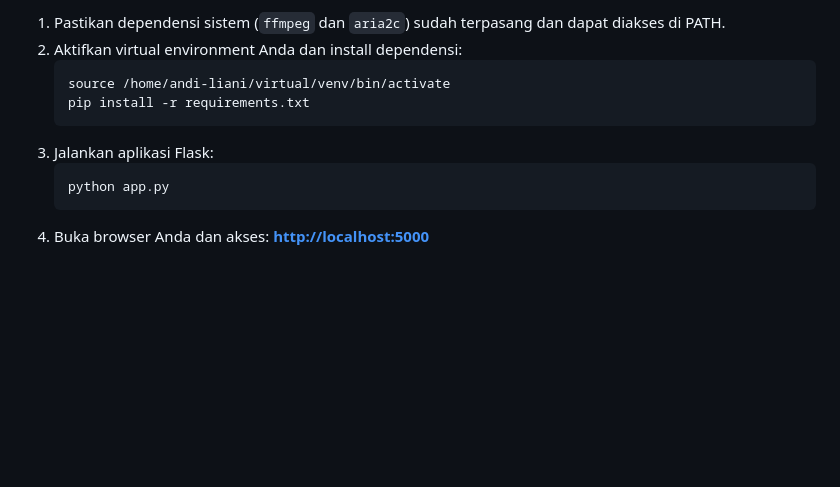
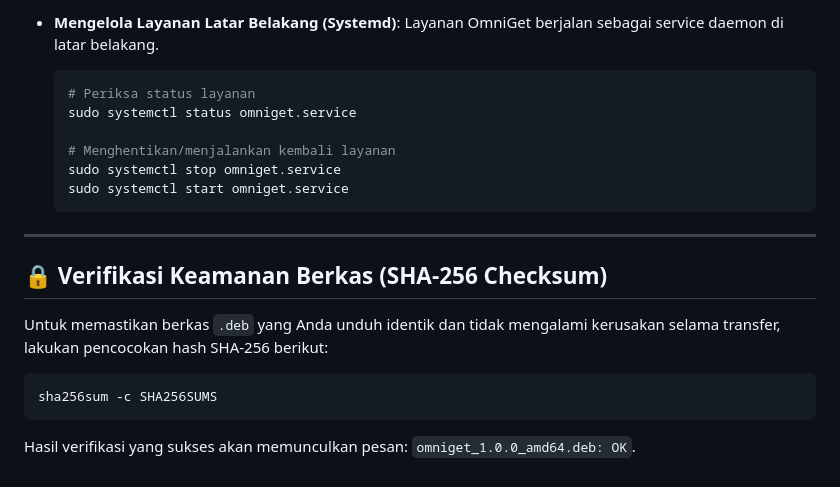
Before and after one commit to TeknoGenX/omniget, a Markdown page: omniget/README.md, the part around one of its changes. Drawn GitHub-style; blank space fills up the shorter version.

Commit message:
docs: update omniget/README.md to describe release distribution structure

````diff
--- a/omniget/README.md
+++ b/omniget/README.md
@@ -80,12 +81,21 @@ Silakan tinjau folder **[docs/](file:///home/andi-liani/code/media_downloader/do
 
-1. Pastikan dependensi sistem (`ffmpeg` dan `aria2c`) sudah terpasang dan dapat diakses di PATH.
-2. Aktifkan virtual environment Anda dan install dependensi:
-   ```bash
-   source /home/andi-liani/virtual/venv/bin/activate
-   pip install -r requirements.txt
-   ```
-3. Jalankan aplikasi Flask:
-   ```bash
-   python app.py
-   ```
-4. Buka browser Anda dan akses: **[http://localhost:5000](http://localhost:5000)**
+* **Mengelola Layanan Latar Belakang (Systemd)**:
+  Layanan OmniGet berjalan sebagai service daemon di latar belakang.
+  ```bash
+  # Periksa status layanan
+  sudo systemctl status omniget.service
+
+  # Menghentikan/menjalankan kembali layanan
+  sudo systemctl stop omniget.service
+  sudo systemctl start omniget.service
+  ```
+
+---
+
+## 🔒 Verifikasi Keamanan Berkas (SHA-256 Checksum)
+Untuk memastikan berkas `.deb` yang Anda unduh identik dan tidak mengalami kerusakan selama transfer, lakukan pencocokan hash SHA-256 berikut:
+
+```bash
+sha256sum -c SHA256SUMS
+```
+Hasil verifikasi yang sukses akan memunculkan pesan: `omniget_1.0.0_amd64.deb: OK`.
````
Also changed, not shown: other parts of omniget/README.md (+59 -58 lines).
